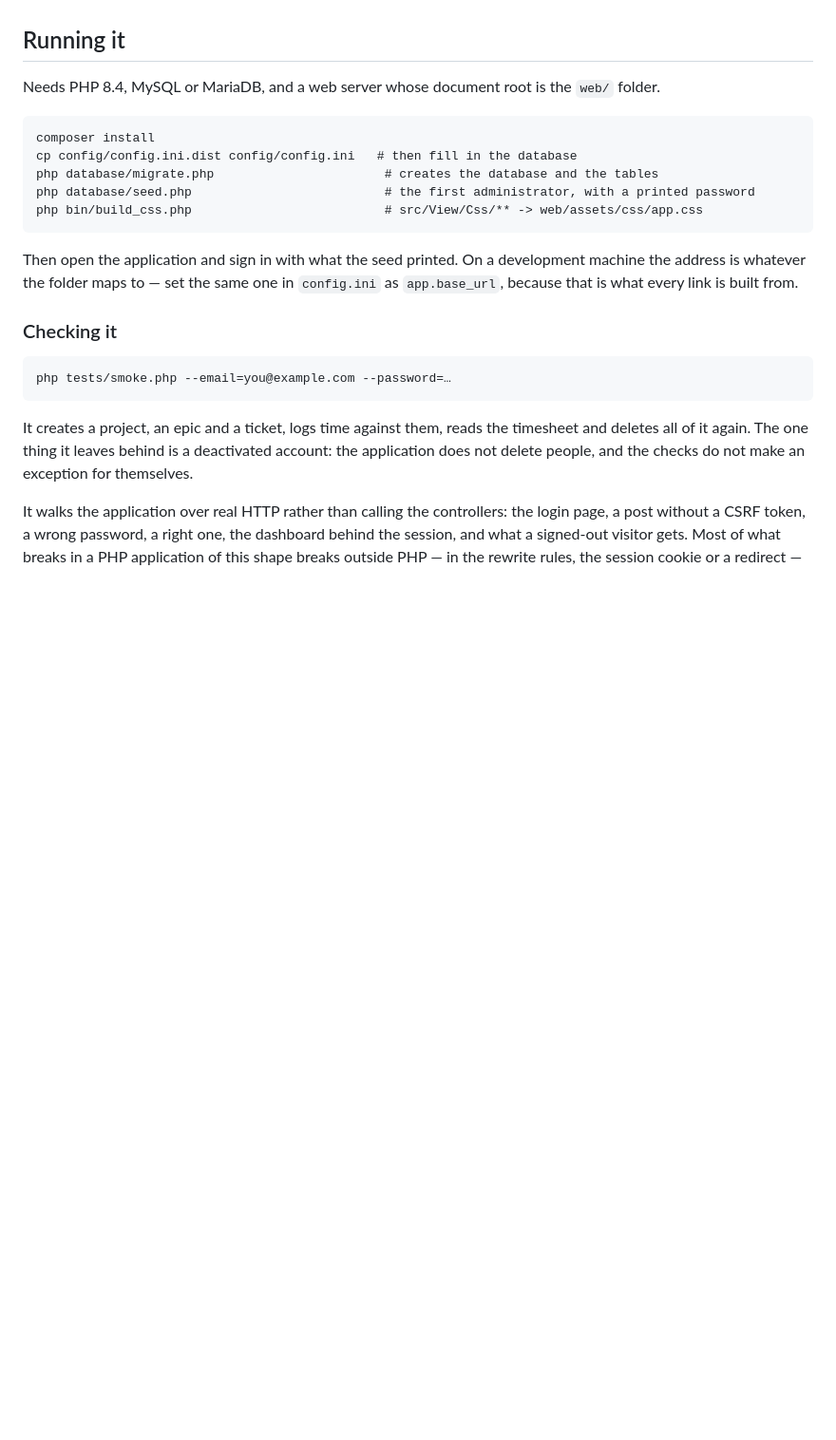
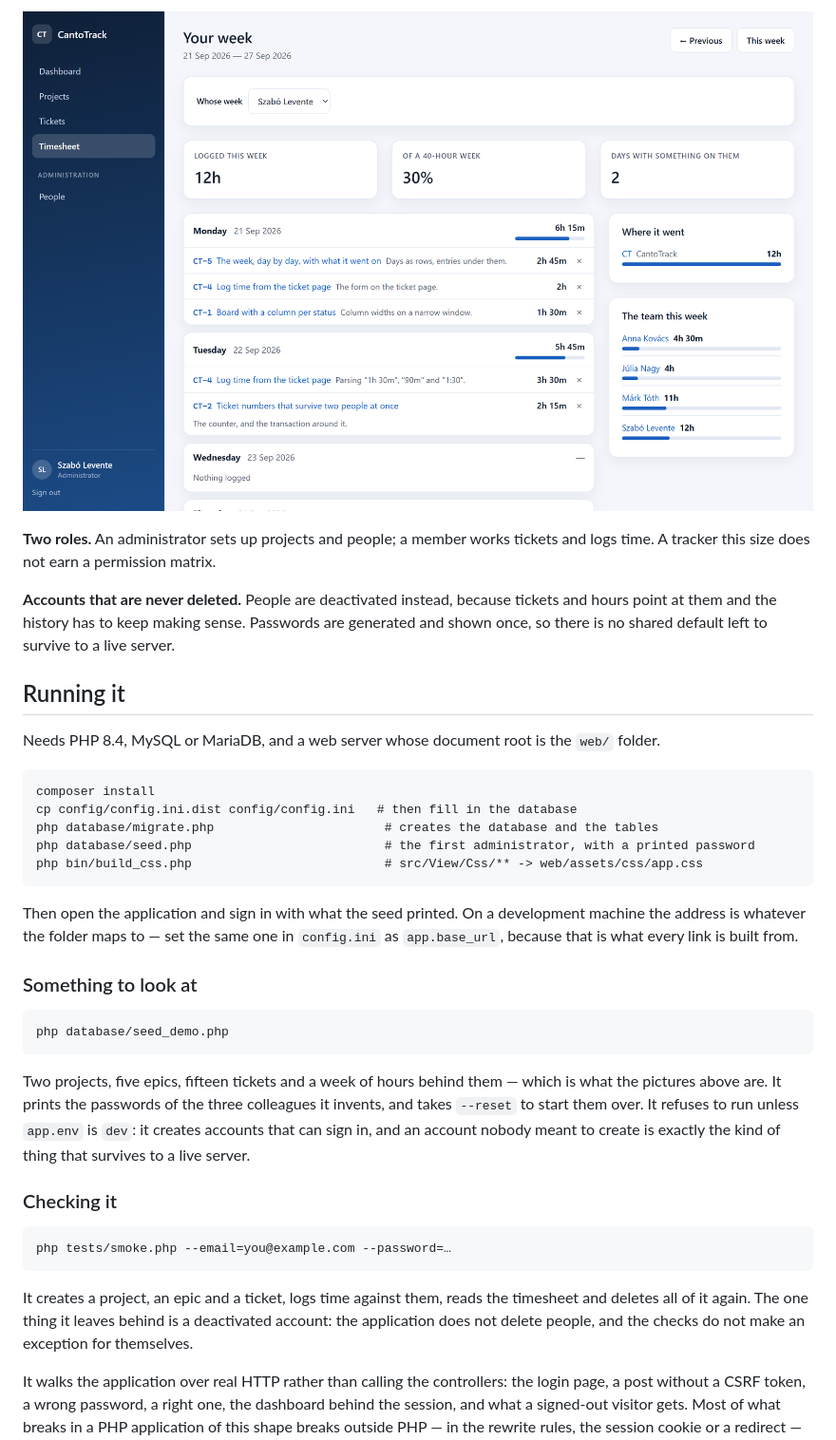
Before and after one commit to szabolevi98/cantotrack, a Markdown page: README.md, the part around one of its changes. Shown at 95% size. Rendered like a GitHub page; pictures changed too: docs/timesheet.png (added); blank space fills up the shorter version.

````diff
--- a/README.md
+++ b/README.md
@@ -34,3 +46,12 @@ to read in an afternoon and to deploy by copying a folder.
+![The timesheet: a week, day by day](docs/timesheet.png)
+
+**Two roles.** An administrator sets up projects and people; a member works
+tickets and logs time. A tracker this size does not earn a permission matrix.
+
+**Accounts that are never deleted.** People are deactivated instead, because
+tickets and hours point at them and the history has to keep making sense.
+Passwords are generated and shown once, so there is no shared default left to
+survive to a live server.
 
 ## Running it
 
@@ -49,6 +70,19 @@ Then open the application and sign in with what the seed printed. On a
 development machine the address is whatever the folder maps to — set the same
 one in `config.ini` as `app.base_url`, because that is what every link is built
 from.
+
+### Something to look at
+
+```
+php database/seed_demo.php
+```
+
+Two projects, five epics, fifteen tickets and a week of hours behind them —
+which is what the pictures above are. It prints the passwords of the three
+colleagues it invents, and takes `--reset` to start them over. It refuses to
+run unless `app.env` is `dev`: it creates accounts that can sign in, and an
+account nobody meant to create is exactly the kind of thing that survives to a
+live server.
 
 ### Checking it
 
````
Also changed, not shown: other parts of README.md (+35 -22 lines), docs/board.png (added), docs/ticket.png (added), docs/tickets.png (added), 2 other files.
